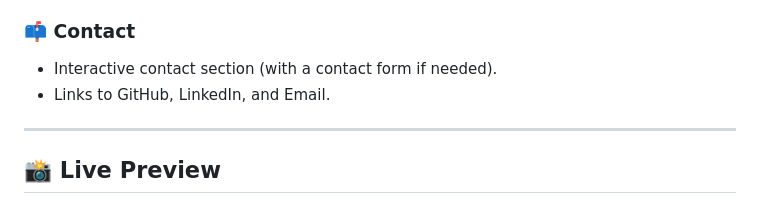
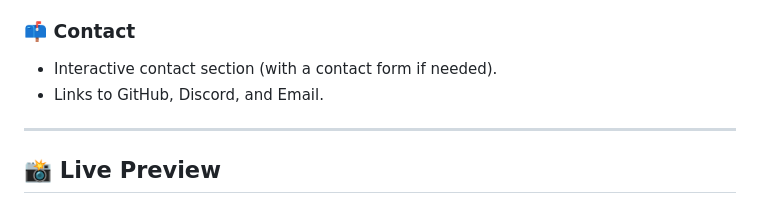
Before and after one commit to Mono404Fun/monoal, a Markdown page: README.md, the part around the change. Drawn GitHub-style.

```diff
--- a/README.md
+++ b/README.md
@@ -75,7 +75,7 @@ portfolio/
 
 ### 📫 Contact
 - Interactive contact section (with a contact form if needed).
-- Links to GitHub, LinkedIn, and Email.
+- Links to GitHub, Discord, and Email.
 
 ---
 
```
